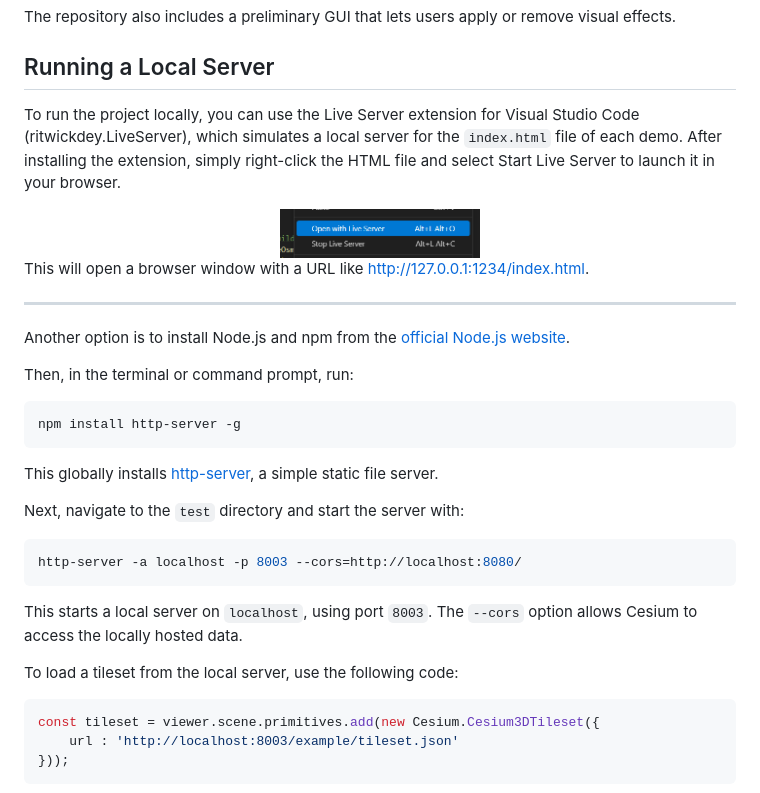
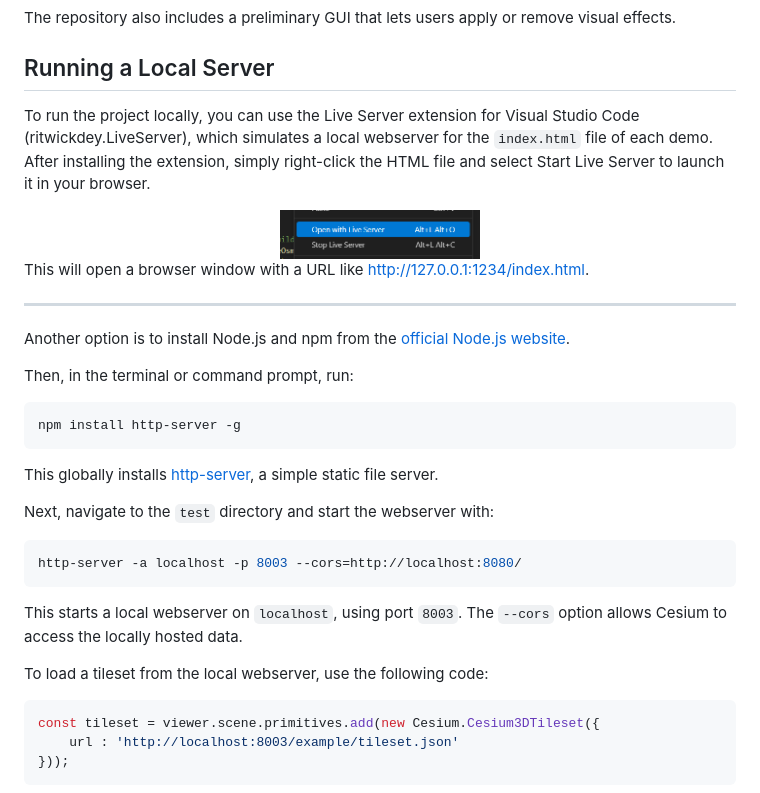
Before and after one commit to Fliki1/CesiumDemo, a Markdown page: README.md, the part around the change. Rendered like a GitHub page.

````diff
--- a/README.md
+++ b/README.md
@@ -28,7 +28,7 @@ test/
 The repository also includes a preliminary GUI that lets users apply or remove visual effects.
 
 ## Running a Local Server
-To run the project locally, you can use the Live Server extension for Visual Studio Code (ritwickdey.LiveServer), which simulates a local server for the `index.html` file of each demo. After installing the extension, simply right-click the HTML file and select Start Live Server to launch it in your browser.
+To run the project locally, you can use the Live Server extension for Visual Studio Code (ritwickdey.LiveServer), which simulates a local webserver for the `index.html` file of each demo. After installing the extension, simply right-click the HTML file and select Start Live Server to launch it in your browser.
 
 <center><img src="img/image.png" width="200" align="center"></center>
 
@@ -44,13 +44,13 @@ npm install http-server -g
 ```
 This globally installs [http-server](https://github.com/http-party/http-server), a simple static file server.
 
-Next, navigate to the `test` directory and start the server with:
+Next, navigate to the `test` directory and start the webserver with:
 ```bash
 http-server -a localhost -p 8003 --cors=http://localhost:8080/
 ```
-This starts a local server on `localhost`, using port `8003`. The `--cors` option allows Cesium to access the locally hosted data.
+This starts a local webserver on `localhost`, using port `8003`. The `--cors` option allows Cesium to access the locally hosted data.
 
-To load a tileset from the local server, use the following code:
+To load a tileset from the local webserver, use the following code:
 ```javascript
 const tileset = viewer.scene.primitives.add(new Cesium.Cesium3DTileset({
     url : 'http://localhost:8003/example/tileset.json'
````
